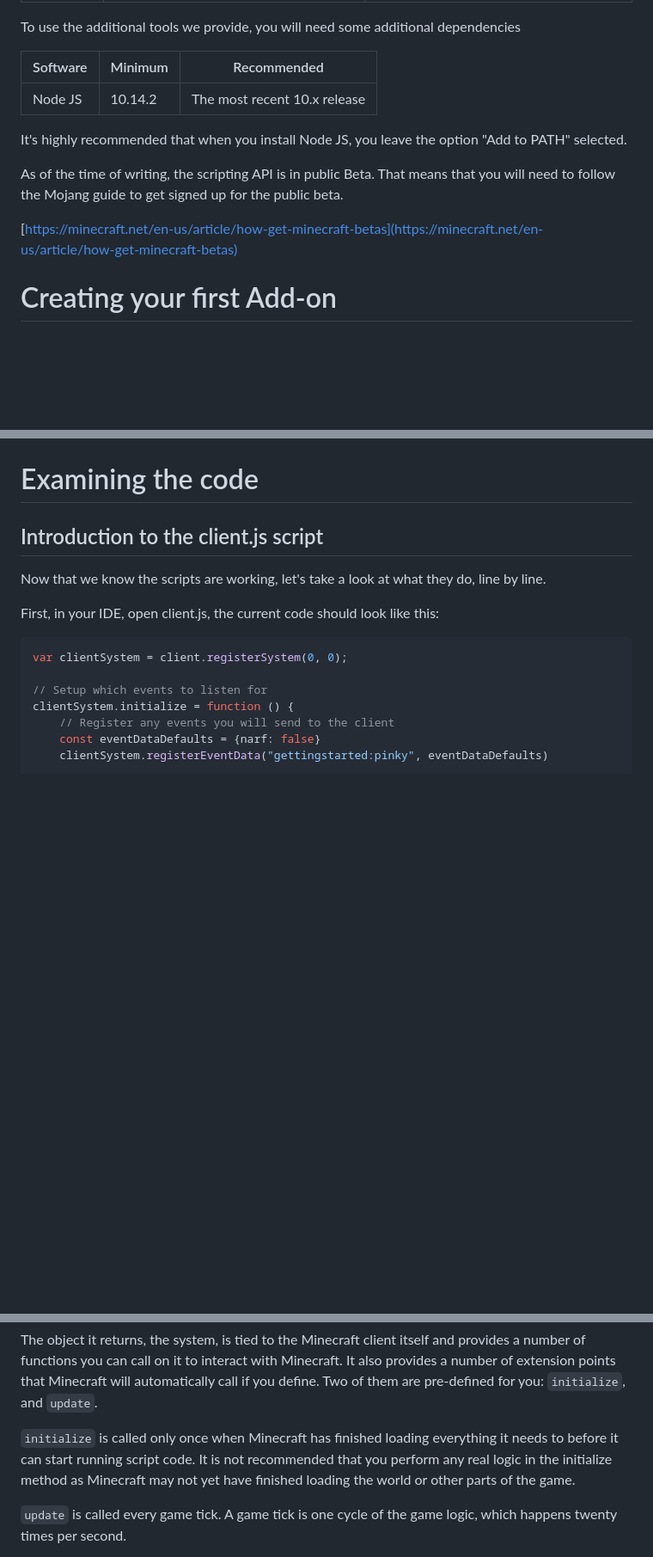
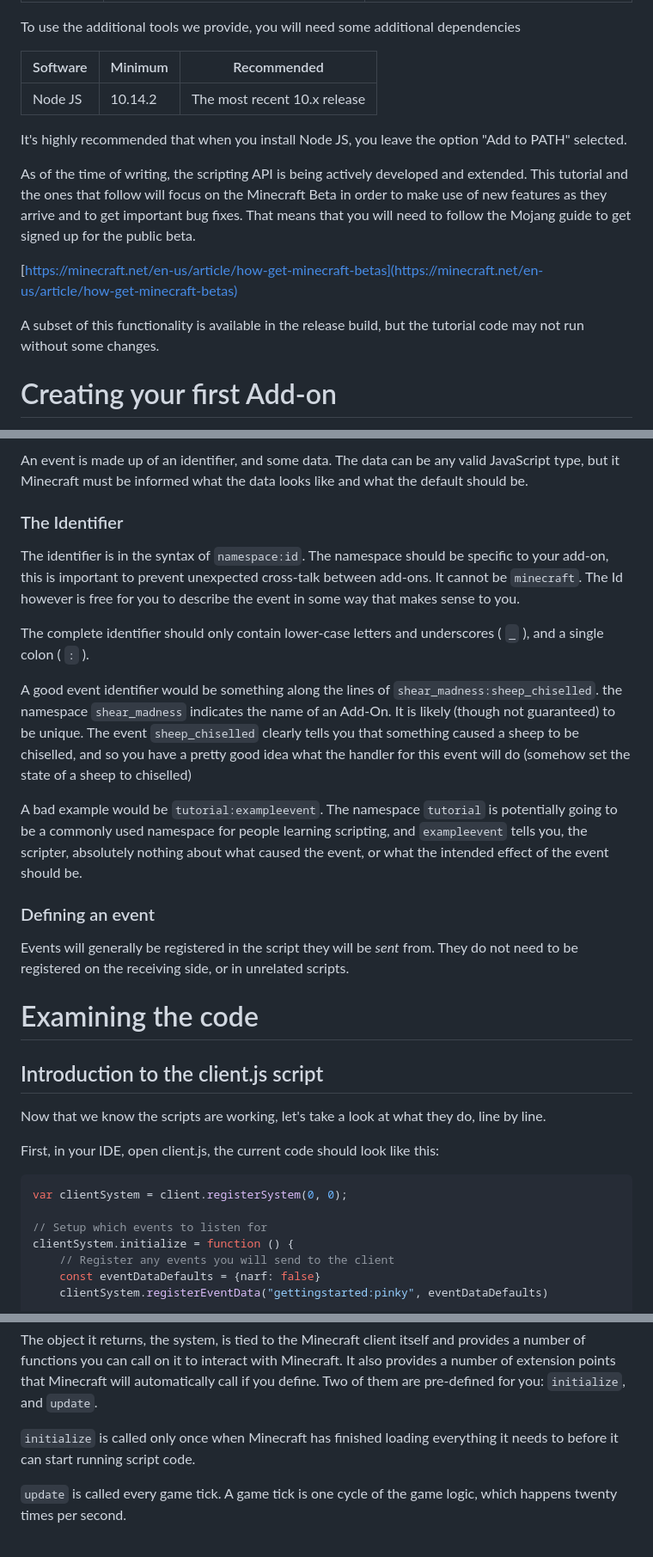
Before and after one commit to minecraft-addon-tools/minecraft-addon-tools.github.io, a Markdown page: input/tutorials/getting-started.md, 3 parts joined by grey strips. Shown: that part at 86% size. GitHub-like rendering; blank space fills up the shorter version.

```diff
--- a/input/tutorials/getting-started.md
+++ b/input/tutorials/getting-started.md
@@ -39,16 +43,17 @@ The bare minimum you will need are the Mojang recommended requirements:
 To use the additional tools we provide, you will need some additional dependencies
 
 | Software | Minimum | Recommended                  |
-|----------|---------|------------------------------|
+| -------- | ------- | ---------------------------- |
 | Node JS  | 10.14.2 | The most recent 10.x release |
 
 It's highly recommended that when you install Node JS, you leave the option "Add to PATH" selected.
 
-As of the time of writing, the scripting API is in public Beta. That means that you will need to follow the Mojang guide to get signed up for
+As of the time of writing, the scripting API is being actively developed and extended. This tutorial and the ones that follow will focus on the Minecraft Beta in order to make use of new features as they arrive and to get important bug fixes. That means that you will need to follow the Mojang guide to get signed up for
 the public beta.
 
 [https://minecraft.net/en-us/article/how-get-minecraft-betas](https://minecraft.net/en-us/article/how-get-minecraft-betas)
 
+A subset of this functionality is available in the release build, but the tutorial code may not run without some changes.
 
 Creating your first Add-on
 ===
@@ -220,3 +256,21 @@ However, if you open the chat log (using the `T` key), you should see some text:
+An event is made up of an identifier, and some data. The data can be any valid JavaScript type, but it Minecraft must be informed what the data looks like and what the default should be.
+
+### The Identifier
+The identifier is in the syntax of `namespace:id`. The namespace should be specific to your add-on, this is important to prevent unexpected cross-talk between add-ons. It cannot be `minecraft`. The Id however is free for you to describe the event in some way that makes sense to you.
+
+The complete identifier should only contain lower-case letters and underscores ( `_` ), and a single colon ( `:` ).
+
+A good event identifier would be something along the lines of `shear_madness:sheep_chiselled`. the namespace `shear_madness` indicates the name of an Add-On. It is likely (though not guaranteed) to be unique. The event `sheep_chiselled` clearly tells you that something caused a sheep to be chiselled, and so you have a pretty good idea what the handler for this event will do (somehow set the state of a sheep to chiselled)
+
+A bad example would be `tutorial:exampleevent`. The namespace `tutorial` is potentially going to be a commonly used namespace for people learning scripting, and `exampleevent` tells you, the scripter, absolutely nothing about what caused the event, or what the intended effect of the event should be.
+
+### Defining an event
+
+Events will generally be registered in the script they will be *sent* from. They do not need to be registered on the receiving side, or in unrelated scripts.
+
+
+
+
 
 Examining the code
 =
@@ -285,7 +339,7 @@ The object it returns, the system, is tied to the Minecraft client itself and pr
 Minecraft. It also provides a number of extension points that Minecraft will automatically call if you define. Two of them are pre-defined for you:
 `initialize`, and `update`.
 
-`initialize` is called only once when Minecraft has finished loading everything it needs to before it can start running script code. It is not recommended that you perform any real logic in the initialize method as Minecraft may not yet have finished loading the world or other parts of the game.
+`initialize` is called only once when Minecraft has finished loading everything it needs to before it can start running script code.
 
 `update` is called every game tick. A game tick is one cycle of the game logic, which happens twenty times per second.
 
```
Also changed, not shown: other parts of input/tutorials/getting-started.md (+65 -30 lines), input/assets/Tutorials/GettingStarted_ExampleGeneratorOutput.png.
